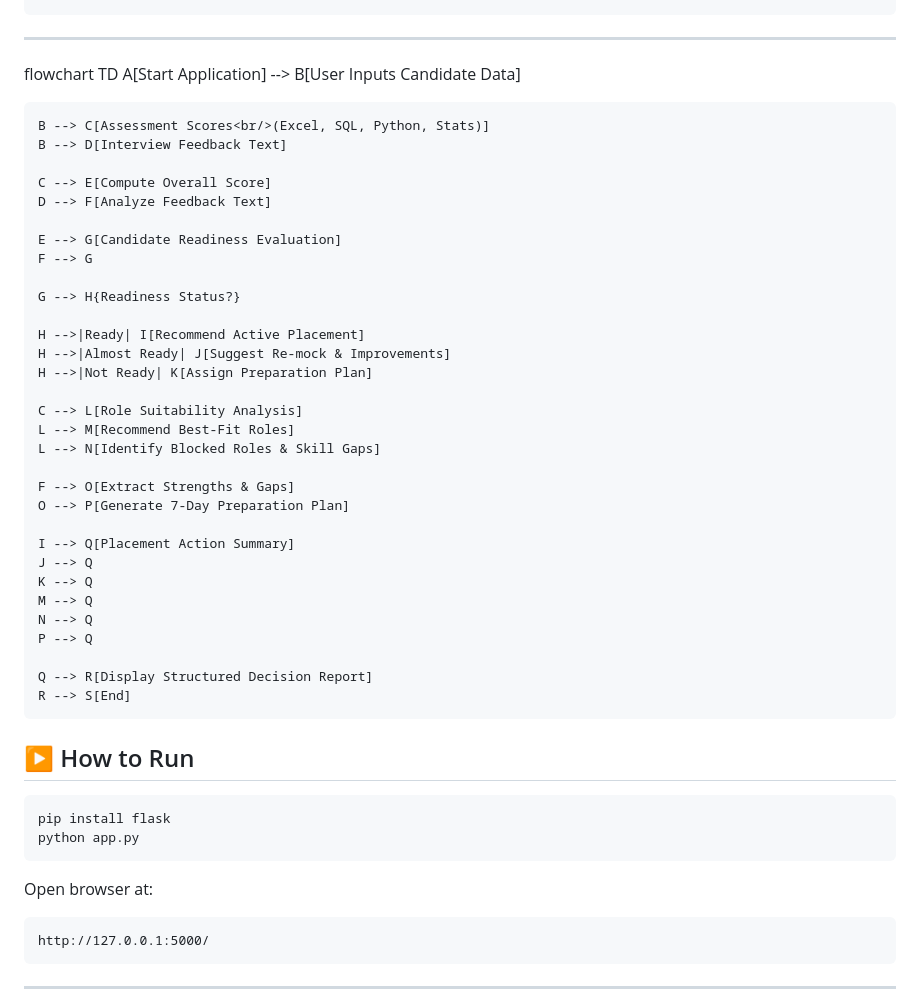
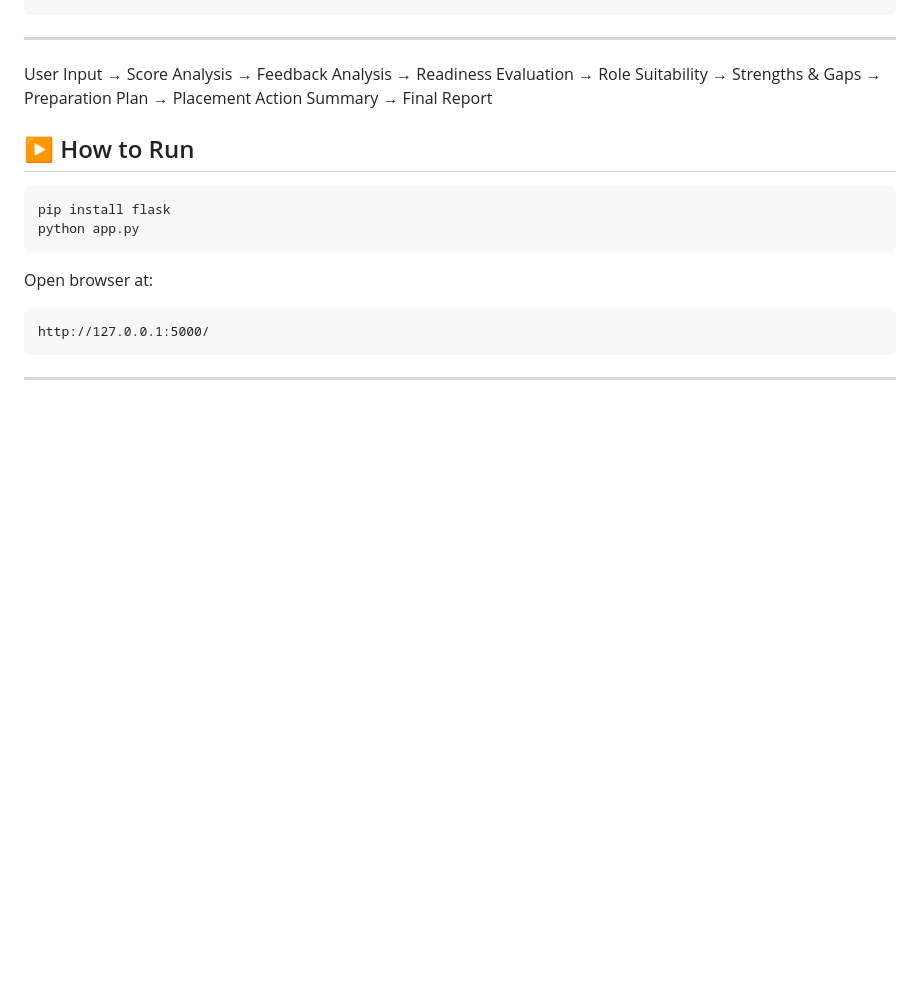
Before and after one commit to krunaljadhav/Placement-Operations-Copilot, a Markdown page: README.md, the part around the change. Rendered like a GitHub page; blank space fills up the shorter version.

```diff
--- a/README.md
+++ b/README.md
@@ -104,40 +104,11 @@ ROLE_REQUIREMENTS = {
 
 ---
 
-flowchart TD
-    A[Start Application] --> B[User Inputs Candidate Data]
+User Input → Score Analysis → Feedback Analysis
+→ Readiness Evaluation → Role Suitability
+→ Strengths & Gaps → Preparation Plan
+→ Placement Action Summary → Final Report
 
-    B --> C[Assessment Scores<br/>(Excel, SQL, Python, Stats)]
-    B --> D[Interview Feedback Text]
-
-    C --> E[Compute Overall Score]
-    D --> F[Analyze Feedback Text]
-
-    E --> G[Candidate Readiness Evaluation]
-    F --> G
-
-    G --> H{Readiness Status?}
-
-    H -->|Ready| I[Recommend Active Placement]
-    H -->|Almost Ready| J[Suggest Re-mock & Improvements]
-    H -->|Not Ready| K[Assign Preparation Plan]
-
-    C --> L[Role Suitability Analysis]
-    L --> M[Recommend Best-Fit Roles]
-    L --> N[Identify Blocked Roles & Skill Gaps]
-
-    F --> O[Extract Strengths & Gaps]
-    O --> P[Generate 7-Day Preparation Plan]
-
-    I --> Q[Placement Action Summary]
-    J --> Q
-    K --> Q
-    M --> Q
-    N --> Q
-    P --> Q
-
-    Q --> R[Display Structured Decision Report]
-    R --> S[End]
 
 ## ▶️ How to Run
 
```
